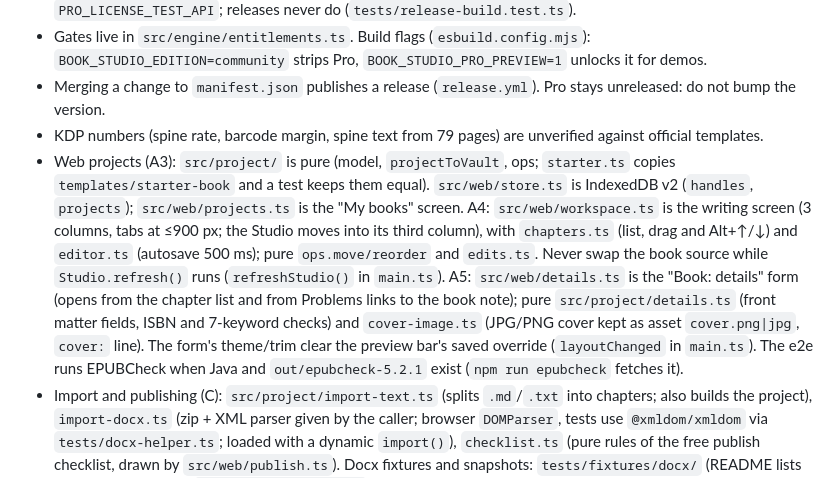
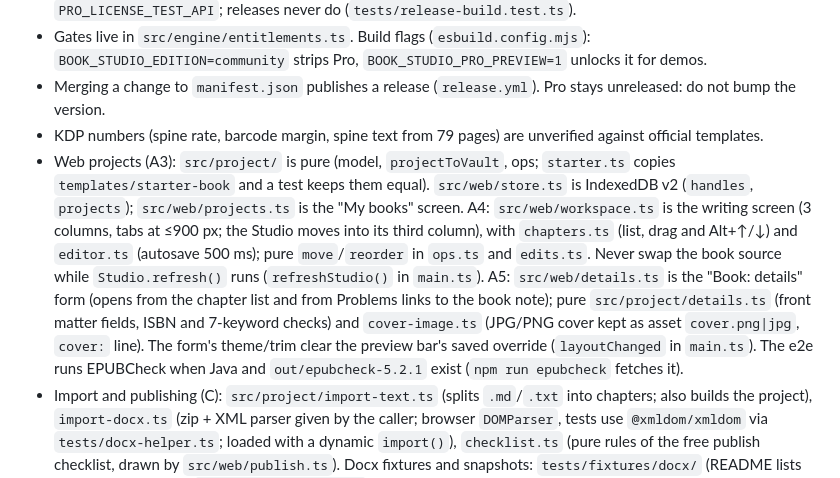
Before and after one commit to perezamadorluisenrique-gif/book-studio, a Markdown page: CLAUDE.md, the part around the change. Rendered like a GitHub page.

Commit message:
Fix CLAUDE.md harness finding
Co-Authored-By: Claude Sonnet 5.5 <noreply@anthropic.com>
Claude-Session: https://claude.ai/code/session_01UEVQY4prMgJuLW5wiJARAN

```diff
--- a/CLAUDE.md
+++ b/CLAUDE.md
@@ -11,5 +11,5 @@ When compacting, keep the list of modified files, the test commands run and thei
 - Gates live in `src/engine/entitlements.ts`. Build flags (`esbuild.config.mjs`): `BOOK_STUDIO_EDITION=community` strips Pro, `BOOK_STUDIO_PRO_PREVIEW=1` unlocks it for demos.
 - Merging a change to `manifest.json` publishes a release (`release.yml`). Pro stays unreleased: do not bump the version.
 - KDP numbers (spine rate, barcode margin, spine text from 79 pages) are unverified against official templates.
-- Web projects (A3): `src/project/` is pure (model, `projectToVault`, ops; `starter.ts` copies `templates/starter-book` and a test keeps them equal). `src/web/store.ts` is IndexedDB v2 (`handles`, `projects`); `src/web/projects.ts` is the "My books" screen. A4: `src/web/workspace.ts` is the writing screen (3 columns, tabs at ≤900 px; the Studio moves into its third column), with `chapters.ts` (list, drag and Alt+↑/↓) and `editor.ts` (autosave 500 ms); pure `ops.move/reorder` and `edits.ts`. Never swap the book source while `Studio.refresh()` runs (`refreshStudio()` in `main.ts`). A5: `src/web/details.ts` is the "Book: details" form (opens from the chapter list and from Problems links to the book note); pure `src/project/details.ts` (front matter fields, ISBN and 7-keyword checks) and `cover-image.ts` (JPG/PNG cover kept as asset `cover.png|jpg`, `cover:` line). The form's theme/trim clear the preview bar's saved override (`layoutChanged` in `main.ts`). The e2e runs EPUBCheck when Java and `out/epubcheck-5.2.1` exist (`npm run epubcheck` fetches it).
+- Web projects (A3): `src/project/` is pure (model, `projectToVault`, ops; `starter.ts` copies `templates/starter-book` and a test keeps them equal). `src/web/store.ts` is IndexedDB v2 (`handles`, `projects`); `src/web/projects.ts` is the "My books" screen. A4: `src/web/workspace.ts` is the writing screen (3 columns, tabs at ≤900 px; the Studio moves into its third column), with `chapters.ts` (list, drag and Alt+↑/↓) and `editor.ts` (autosave 500 ms); pure `move`/`reorder` in `ops.ts` and `edits.ts`. Never swap the book source while `Studio.refresh()` runs (`refreshStudio()` in `main.ts`). A5: `src/web/details.ts` is the "Book: details" form (opens from the chapter list and from Problems links to the book note); pure `src/project/details.ts` (front matter fields, ISBN and 7-keyword checks) and `cover-image.ts` (JPG/PNG cover kept as asset `cover.png|jpg`, `cover:` line). The form's theme/trim clear the preview bar's saved override (`layoutChanged` in `main.ts`). The e2e runs EPUBCheck when Java and `out/epubcheck-5.2.1` exist (`npm run epubcheck` fetches it).
 - Import and publishing (C): `src/project/import-text.ts` (splits `.md`/`.txt` into chapters; also builds the project), `import-docx.ts` (zip + XML parser given by the caller; browser `DOMParser`, tests use `@xmldom/xmldom` via `tests/docx-helper.ts`; loaded with a dynamic `import()`), `checklist.ts` (pure rules of the free publish checklist, drawn by `src/web/publish.ts`). Docx fixtures and snapshots: `tests/fixtures/docx/` (README lists what is not covered). `Studio.publishFacts()` gives the checklist the built book's numbers.
```
